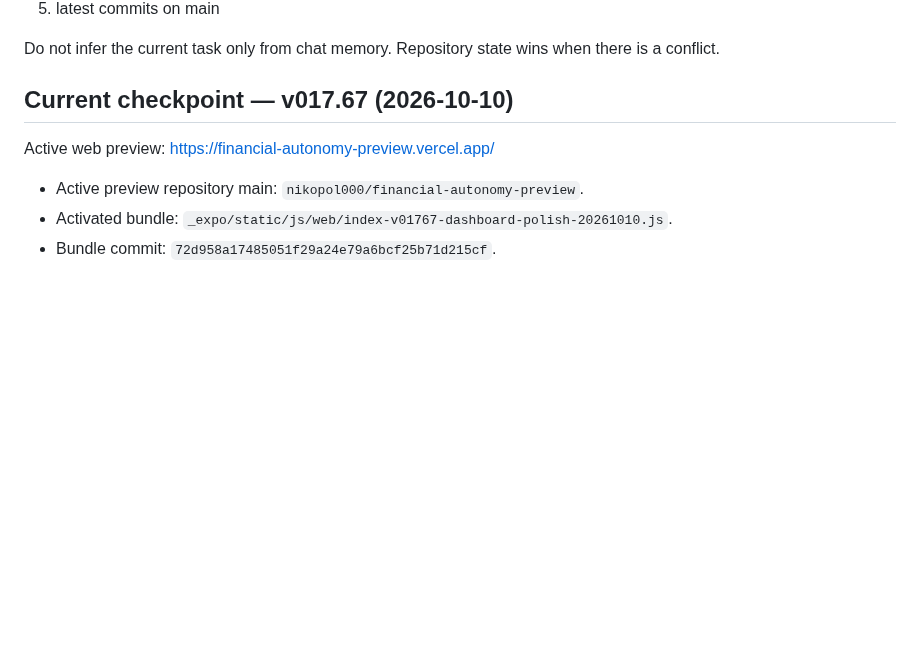
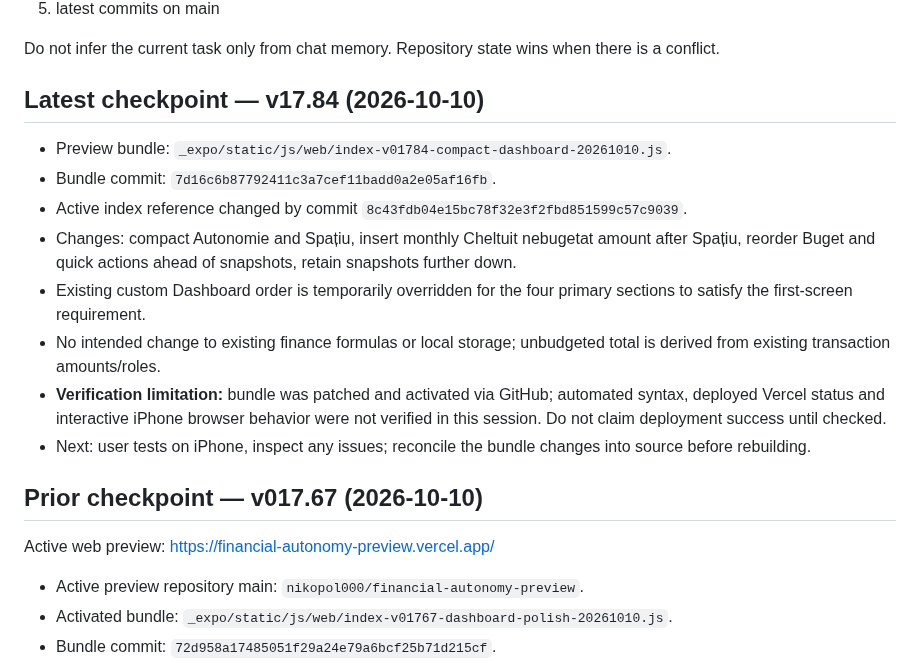
Before and after one commit to nikopol000/financial-autonomy-preview, a Markdown page: PROJECT_STATE.md, the part around the change. GitHub-like rendering; blank space fills up the shorter version.

Commit message:
docs: record v17.84 dashboard preview checkpoint

```diff
--- a/PROJECT_STATE.md
+++ b/PROJECT_STATE.md
@@ -13,7 +13,18 @@ At the start of a new chat/session, read in this order:
 
 Do not infer the current task only from chat memory. Repository state wins when there is a conflict.
 
-## Current checkpoint — v017.67 (2026-10-10)
+## Latest checkpoint — v17.84 (2026-10-10)
+
+- Preview bundle: `_expo/static/js/web/index-v01784-compact-dashboard-20261010.js`.
+- Bundle commit: `7d16c6b87792411c3a7cef11badd0a2e05af16fb`.
+- Active index reference changed by commit `8c43fdb04e15bc78f32e3f2fbd851599c57c9039`.
+- Changes: compact Autonomie and Spațiu, insert monthly Cheltuit nebugetat amount after Spațiu, reorder Buget and quick actions ahead of snapshots, retain snapshots further down.
+- Existing custom Dashboard order is temporarily overridden for the four primary sections to satisfy the first-screen requirement.
+- No intended change to existing finance formulas or local storage; unbudgeted total is derived from existing transaction amounts/roles.
+- **Verification limitation:** bundle was patched and activated via GitHub; automated syntax, deployed Vercel status and interactive iPhone browser behavior were not verified in this session. Do not claim deployment success until checked.
+- Next: user tests on iPhone, inspect any issues; reconcile the bundle changes into source before rebuilding.
+
+## Prior checkpoint — v017.67 (2026-10-10)
 
 Active web preview: https://financial-autonomy-preview.vercel.app/
 - Active preview repository main: `nikopol000/financial-autonomy-preview`.
```
